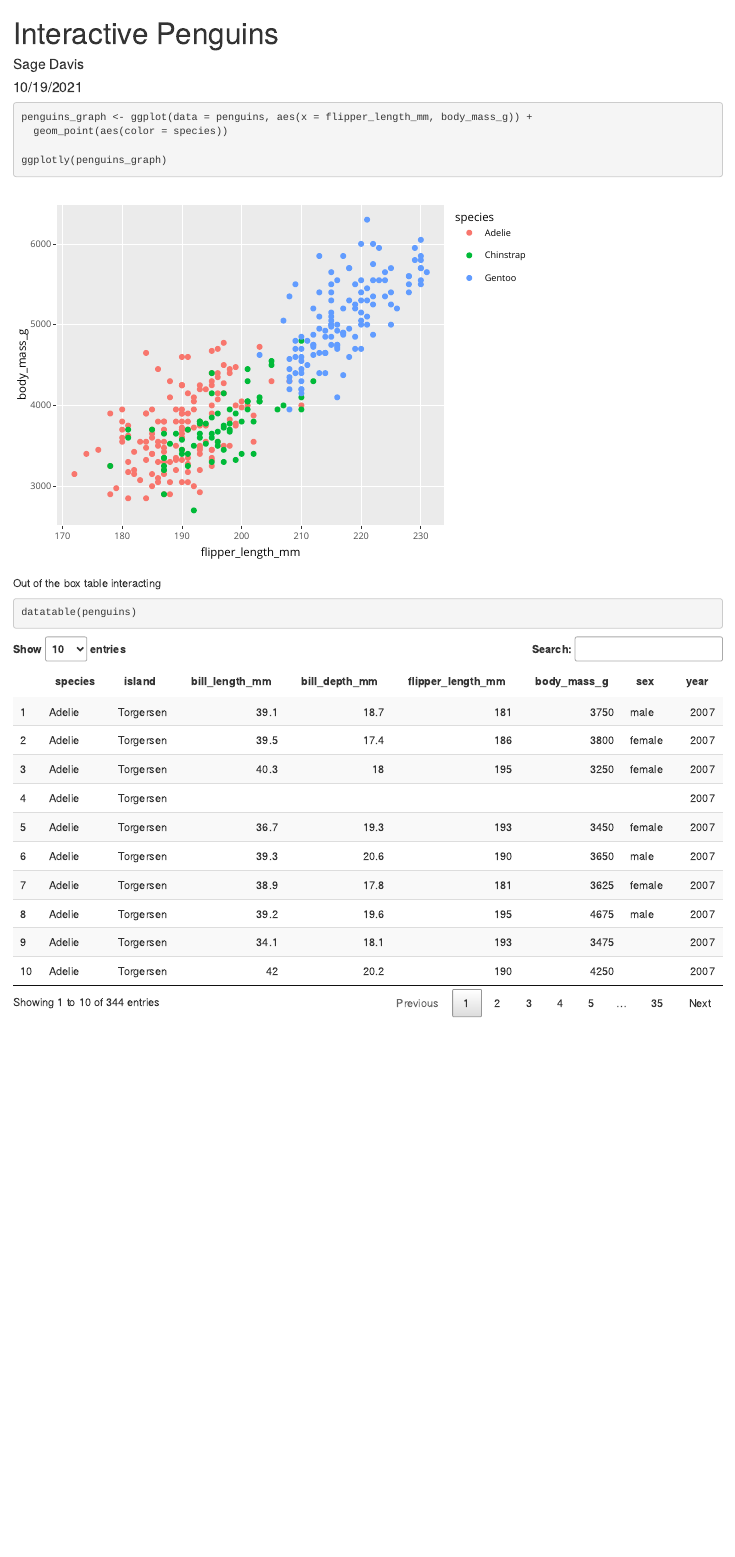
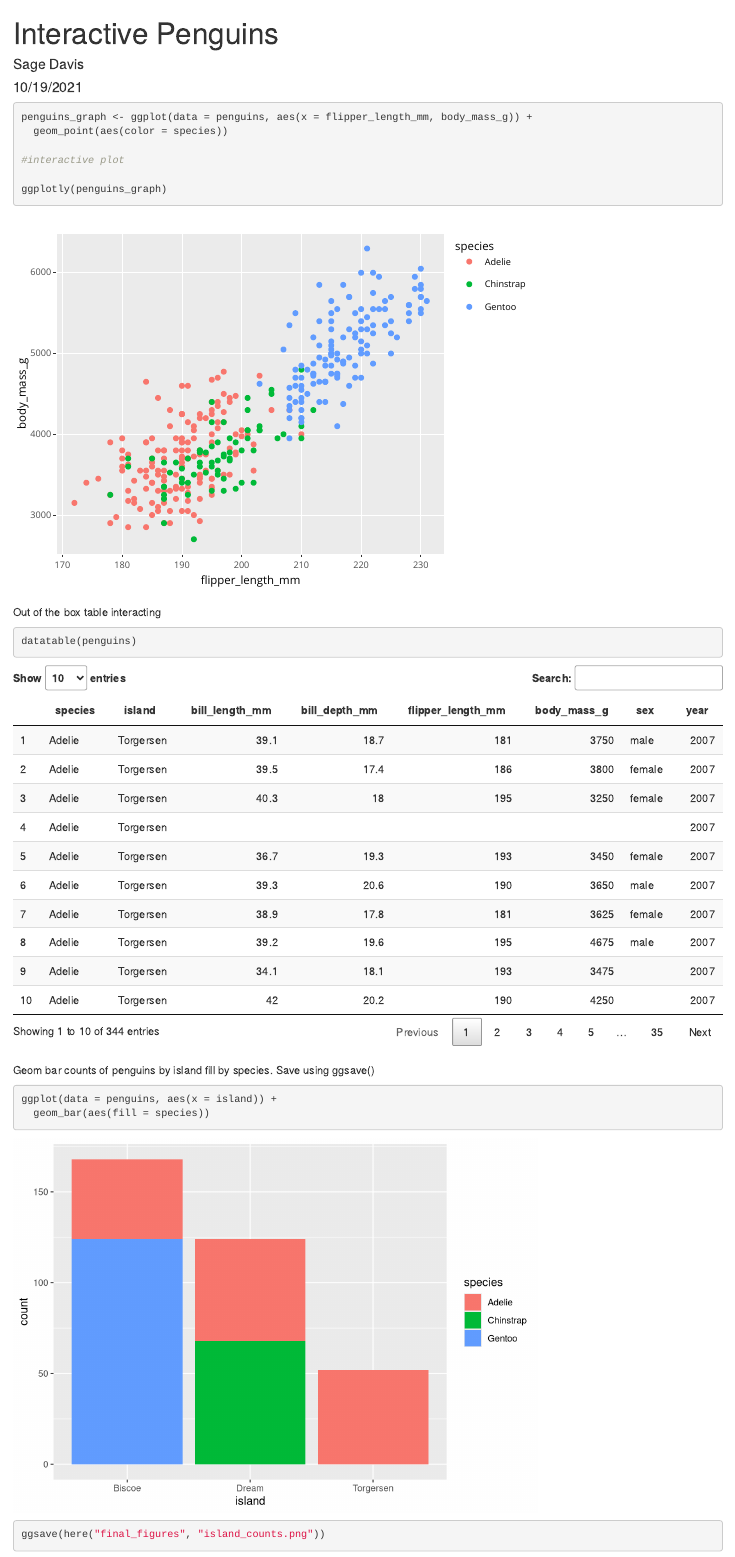
Before and after one commit to Sagenator1/esm206_lab4_part2, an R Markdown document (pengunes_plotly.Rmd): the page in a window 1100 px wide, from its top. Rendered offline with R 4.5, knitr and Pandoc, with nearby package versions.

Commit message:
Lab final rmd

````diff
--- a/pengunes_plotly.Rmd
+++ b/pengunes_plotly.Rmd
@@ -20,6 +21,8 @@ library(DT)
 ```{r}
 penguins_graph <- ggplot(data = penguins, aes(x = flipper_length_mm, body_mass_g)) +
   geom_point(aes(color = species))
+
+#interactive plot
 
 ggplotly(penguins_graph)
 
@@ -31,3 +34,12 @@ Out of the box table interacting
 ```{r}
 datatable(penguins)
 ```
+Geom bar counts of penguins by island fill by species. Save using ggsave()
+
+
+```{r}
+ggplot(data = penguins, aes(x = island)) +
+  geom_bar(aes(fill = species))
+
+ggsave(here("final_figures", "island_counts.png"))
+```
````
Also changed, not shown: pengunes_plotly.Rmd (1 more changed lines).
